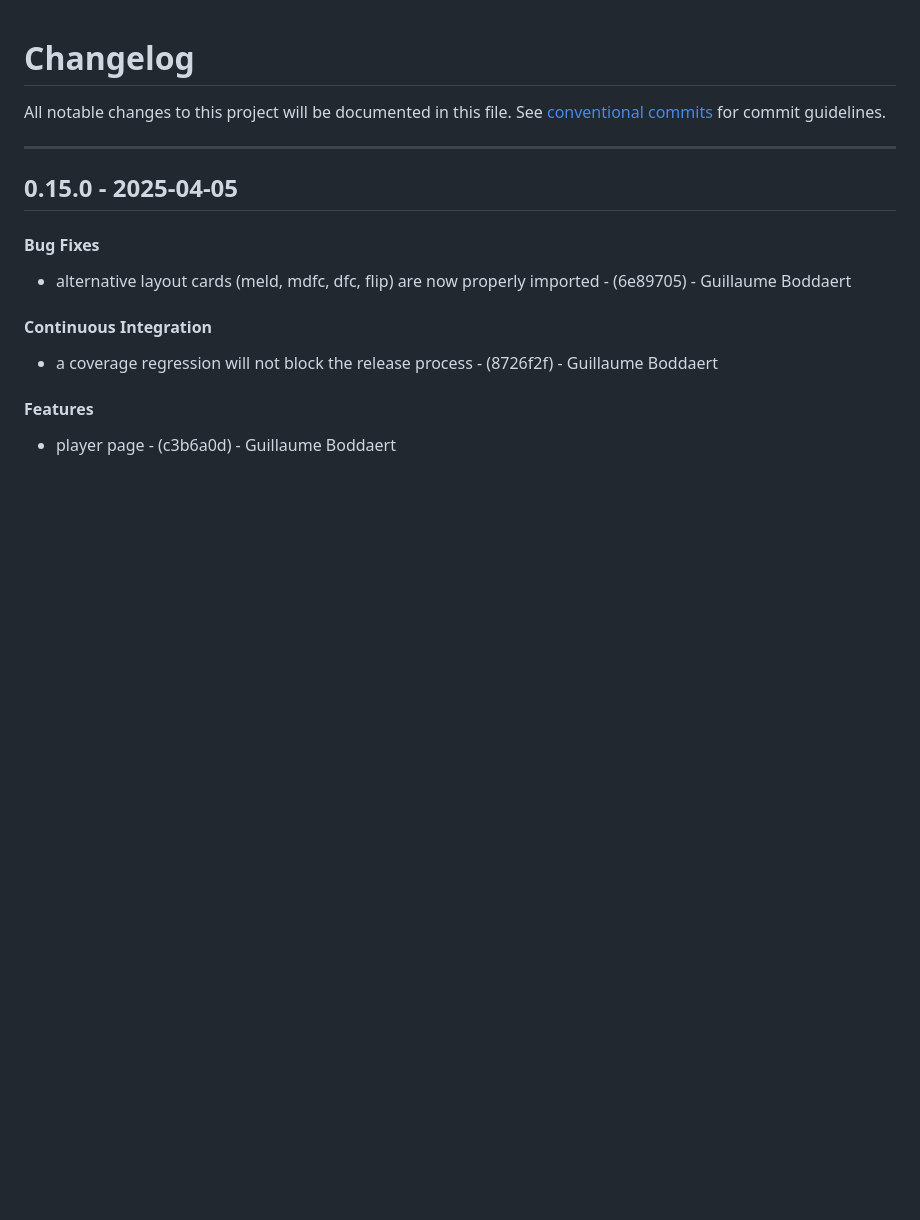
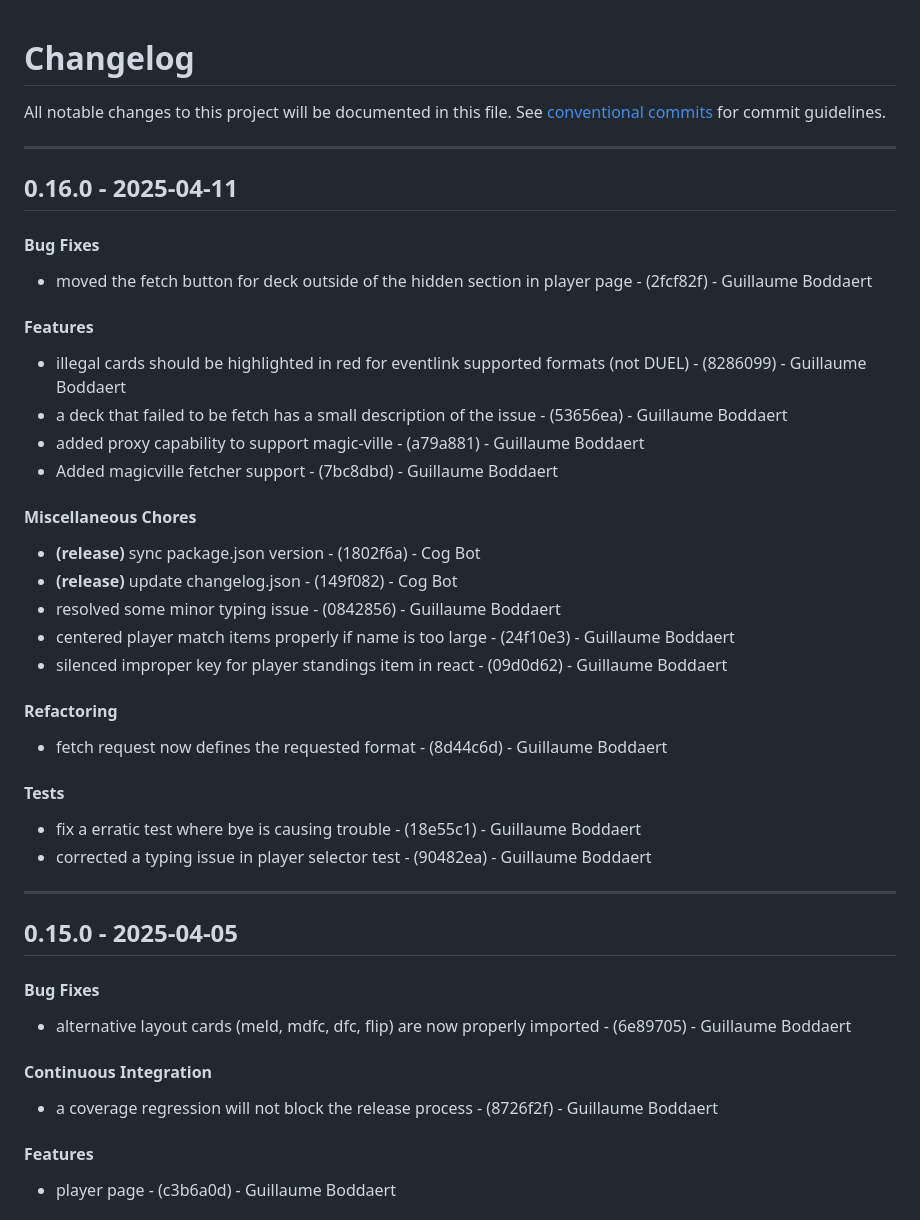
Before and after one commit to Guibod/scrap-trawler, a Markdown page: CHANGELOG.md, the part around the change. GitHub-like rendering; blank space fills up the shorter version.

Commit message:
chore(version): 0.16.0

```diff
--- a/CHANGELOG.md
+++ b/CHANGELOG.md
@@ -2,6 +2,28 @@
 All notable changes to this project will be documented in this file. See [conventional commits](https://www.conventionalcommits.org/) for commit guidelines.
 
 - - -
+## 0.16.0 - 2025-04-11
+#### Bug Fixes
+- moved the fetch button for deck outside of the hidden section in player page - (2fcf82f) - Guillaume Boddaert
+#### Features
+- illegal cards should be highlighted in red for eventlink supported formats (not DUEL) - (8286099) - Guillaume Boddaert
+- a deck that failed to be fetch has a small description of the issue - (53656ea) - Guillaume Boddaert
+- added proxy capability to support magic-ville - (a79a881) - Guillaume Boddaert
+- Added magicville fetcher support - (7bc8dbd) - Guillaume Boddaert
+#### Miscellaneous Chores
+- **(release)** sync package.json version - (1802f6a) - Cog Bot
+- **(release)** update changelog.json - (149f082) - Cog Bot
+- resolved some minor typing issue - (0842856) - Guillaume Boddaert
+- centered player match items properly if name is too large - (24f10e3) - Guillaume Boddaert
+- silenced improper key for player standings item in react - (09d0d62) - Guillaume Boddaert
+#### Refactoring
+- fetch request now defines the requested format - (8d44c6d) - Guillaume Boddaert
+#### Tests
+- fix a erratic test where bye is causing trouble - (18e55c1) - Guillaume Boddaert
+- corrected a typing issue in player selector test - (90482ea) - Guillaume Boddaert
+
+- - -
+
 ## 0.15.0 - 2025-04-05
 #### Bug Fixes
 - alternative layout cards (meld, mdfc, dfc, flip) are now properly imported - (6e89705) - Guillaume Boddaert
```
